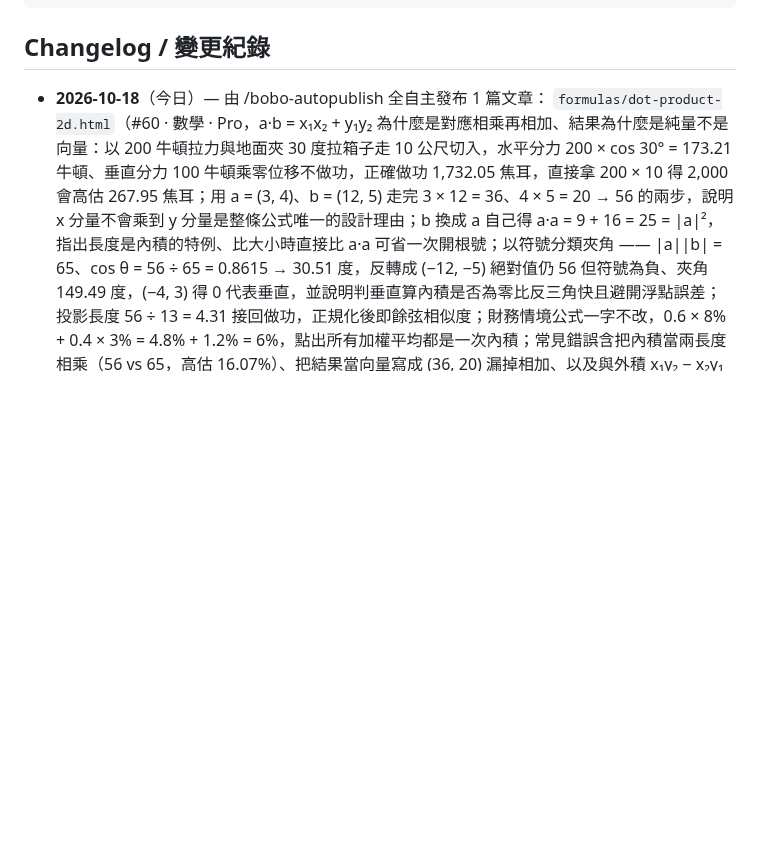
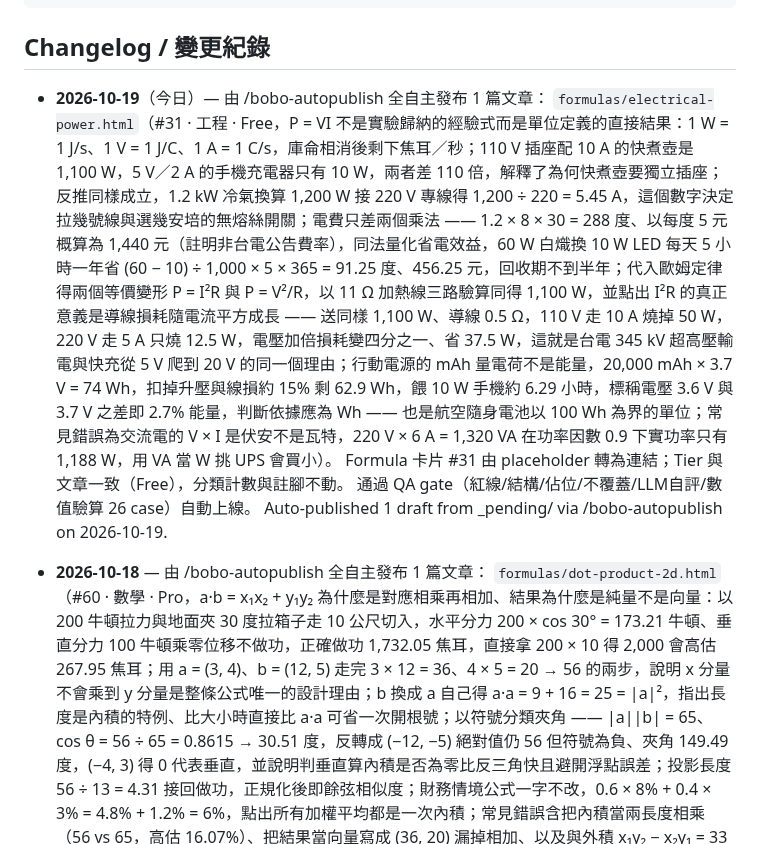
Before and after one commit to boboidvtw/bobo-labs, a Markdown page: README.md, the part around the change. Drawn GitHub-style; blank space fills up the shorter version.

Commit message:
docs: README changelog - 2026-10-19 auto-publish 1 draft via /bobo-autopublish

```diff
--- a/README.md
+++ b/README.md
@@ -20,7 +20,13 @@ CNAME               Custom domain (labs.moneyai168.com)
 
 ## Changelog / 變更紀錄
 
-- **2026-10-18**（今日）— 由 /bobo-autopublish 全自主發布 1 篇文章：
+- **2026-10-19**（今日）— 由 /bobo-autopublish 全自主發布 1 篇文章：
+  `formulas/electrical-power.html`（#31 · 工程 · Free，P = VI 不是實驗歸納的經驗式而是單位定義的直接結果：1 W = 1 J/s、1 V = 1 J/C、1 A = 1 C/s，庫侖相消後剩下焦耳／秒；110 V 插座配 10 A 的快煮壺是 1,100 W，5 V／2 A 的手機充電器只有 10 W，兩者差 110 倍，解釋了為何快煮壺要獨立插座；反推同樣成立，1.2 kW 冷氣換算 1,200 W 接 220 V 專線得 1,200 ÷ 220 = 5.45 A，這個數字決定拉幾號線與選幾安培的無熔絲開關；電費只差兩個乘法 —— 1.2 × 8 × 30 = 288 度、以每度 5 元概算為 1,440 元（註明非台電公告費率），同法量化省電效益，60 W 白熾換 10 W LED 每天 5 小時一年省 (60 − 10) ÷ 1,000 × 5 × 365 = 91.25 度、456.25 元，回收期不到半年；代入歐姆定律得兩個等價變形 P = I²R 與 P = V²/R，以 11 Ω 加熱線三路驗算同得 1,100 W，並點出 I²R 的真正意義是導線損耗隨電流平方成長 —— 送同樣 1,100 W、導線 0.5 Ω，110 V 走 10 A 燒掉 50 W，220 V 走 5 A 只燒 12.5 W，電壓加倍損耗變四分之一、省 37.5 W，這就是台電 345 kV 超高壓輸電與快充從 5 V 爬到 20 V 的同一個理由；行動電源的 mAh 量電荷不是能量，20,000 mAh × 3.7 V = 74 Wh，扣掉升壓與線損約 15% 剩 62.9 Wh，餵 10 W 手機約 6.29 小時，標稱電壓 3.6 V 與 3.7 V 之差即 2.7% 能量，判斷依據應為 Wh —— 也是航空隨身電池以 100 Wh 為界的單位；常見錯誤為交流電的 V × I 是伏安不是瓦特，220 V × 6 A = 1,320 VA 在功率因數 0.9 下實功率只有 1,188 W，用 VA 當 W 挑 UPS 會買小）。
+  Formula 卡片 #31 由 placeholder 轉為連結；Tier 與文章一致（Free），分類計數與註腳不動。
+  通過 QA gate（紅線/結構/佔位/不覆蓋/LLM自評/數值驗算 26 case）自動上線。
+  Auto-published 1 draft from _pending/ via /bobo-autopublish on 2026-10-19.
+
+- **2026-10-18** — 由 /bobo-autopublish 全自主發布 1 篇文章：
   `formulas/dot-product-2d.html`（#60 · 數學 · Pro，a·b = x₁x₂ + y₁y₂ 為什麼是對應相乘再相加、結果為什麼是純量不是向量：以 200 牛頓拉力與地面夾 30 度拉箱子走 10 公尺切入，水平分力 200 × cos 30° = 173.21 牛頓、垂直分力 100 牛頓乘零位移不做功，正確做功 1,732.05 焦耳，直接拿 200 × 10 得 2,000 會高估 267.95 焦耳；用 a = (3, 4)、b = (12, 5) 走完 3 × 12 = 36、4 × 5 = 20 → 56 的兩步，說明 x 分量不會乘到 y 分量是整條公式唯一的設計理由；b 換成 a 自己得 a·a = 9 + 16 = 25 = |a|²，指出長度是內積的特例、比大小時直接比 a·a 可省一次開根號；以符號分類夾角 —— |a||b| = 65、cos θ = 56 ÷ 65 = 0.8615 → 30.51 度，反轉成 (−12, −5) 絕對值仍 56 但符號為負、夾角 149.49 度，(−4, 3) 得 0 代表垂直，並說明判垂直算內積是否為零比反三角快且避開浮點誤差；投影長度 56 ÷ 13 = 4.31 接回做功，正規化後即餘弦相似度；財務情境公式一字不改，0.6 × 8% + 0.4 × 3% = 4.8% + 1.2% = 6%，點出所有加權平均都是一次內積；常見錯誤含把內積當兩長度相乘（56 vs 65，高估 16.07%）、把結果當向量寫成 (36, 20) 漏掉相加、以及與外積 x₁y₂ − x₂y₁ = 33 混用）。
   Formula 卡片 #60 由 placeholder 轉為連結；Tier 與文章一致（Pro），分類計數與註腳不動。
   通過 QA gate（紅線/結構/佔位/不覆蓋/LLM自評/數值驗算 21 case）自動上線。
```
